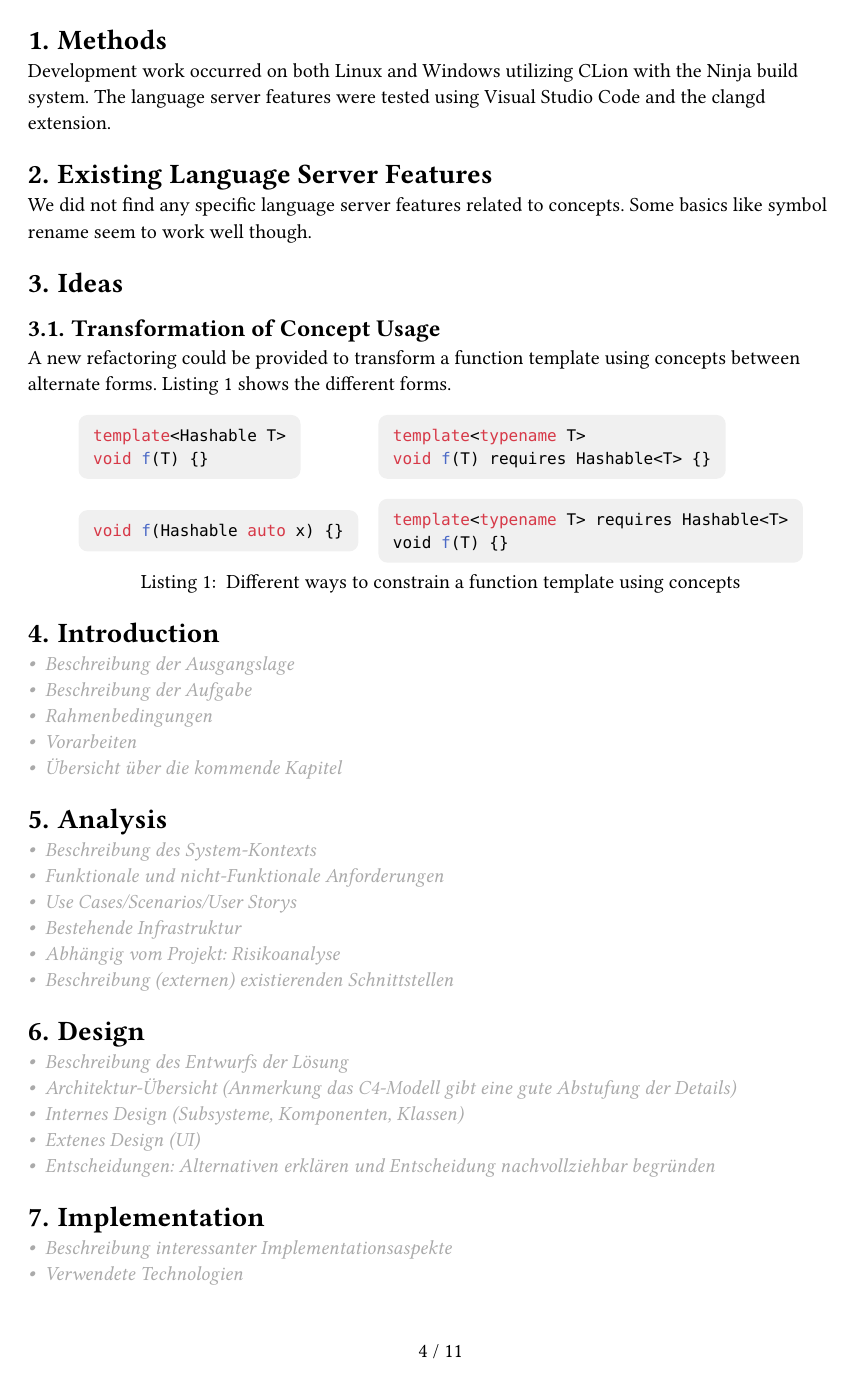
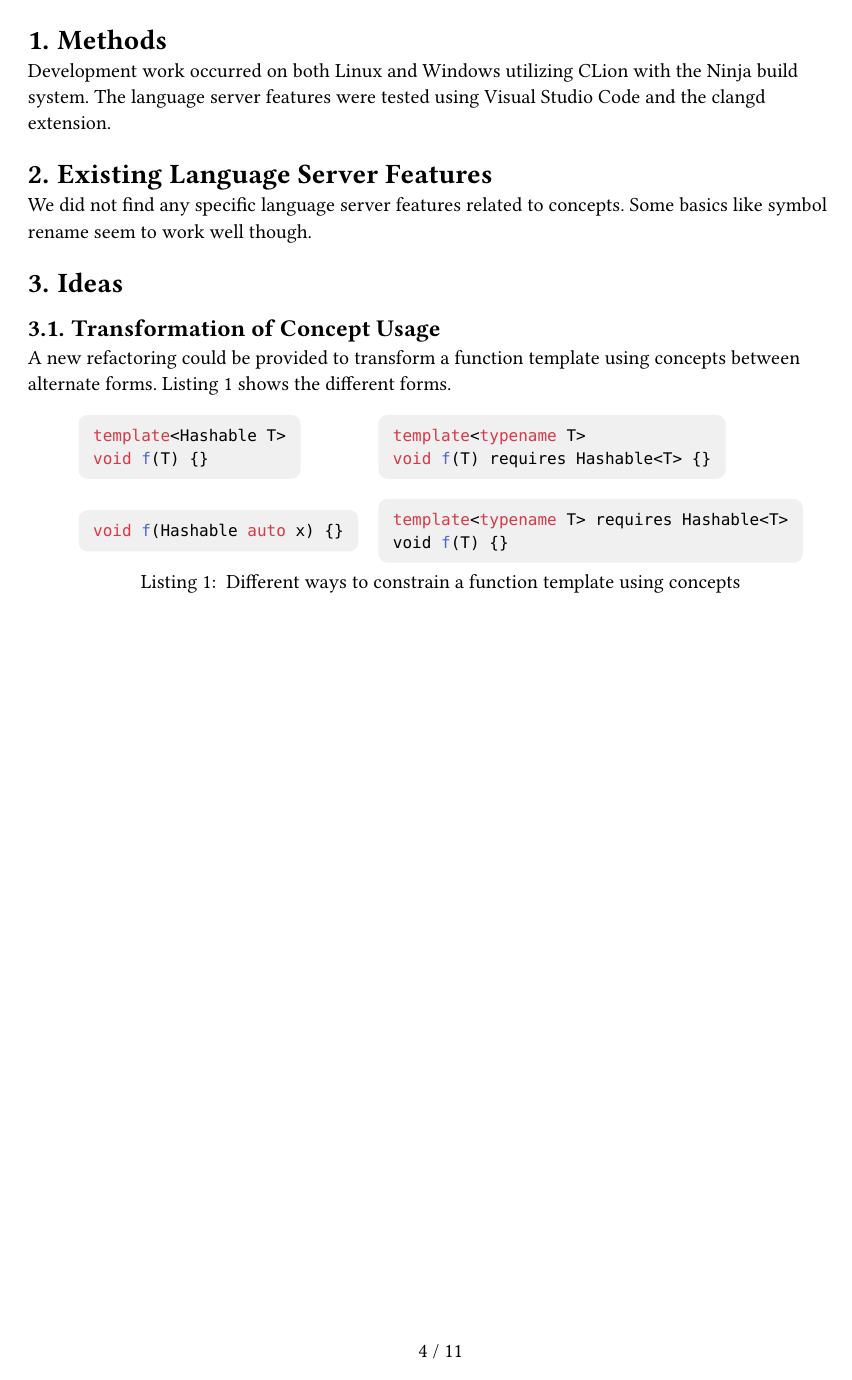
Before and after one commit to sa-concept-refactoring/doc, a Typst document (main.typ): page 4 of 11. Compiled offline with Typst 0.15.

Commit message:
Add pagebreak

```diff
--- a/main.typ
+++ b/main.typ
@@ -90,6 +90,8 @@ A new refactoring could be provided to transform a function template using conce
     Different ways to constrain a function template using concepts
   ],
 ) <transformation_idea_listing>
+
+#pagebreak()
 
 = Introduction
 
```
